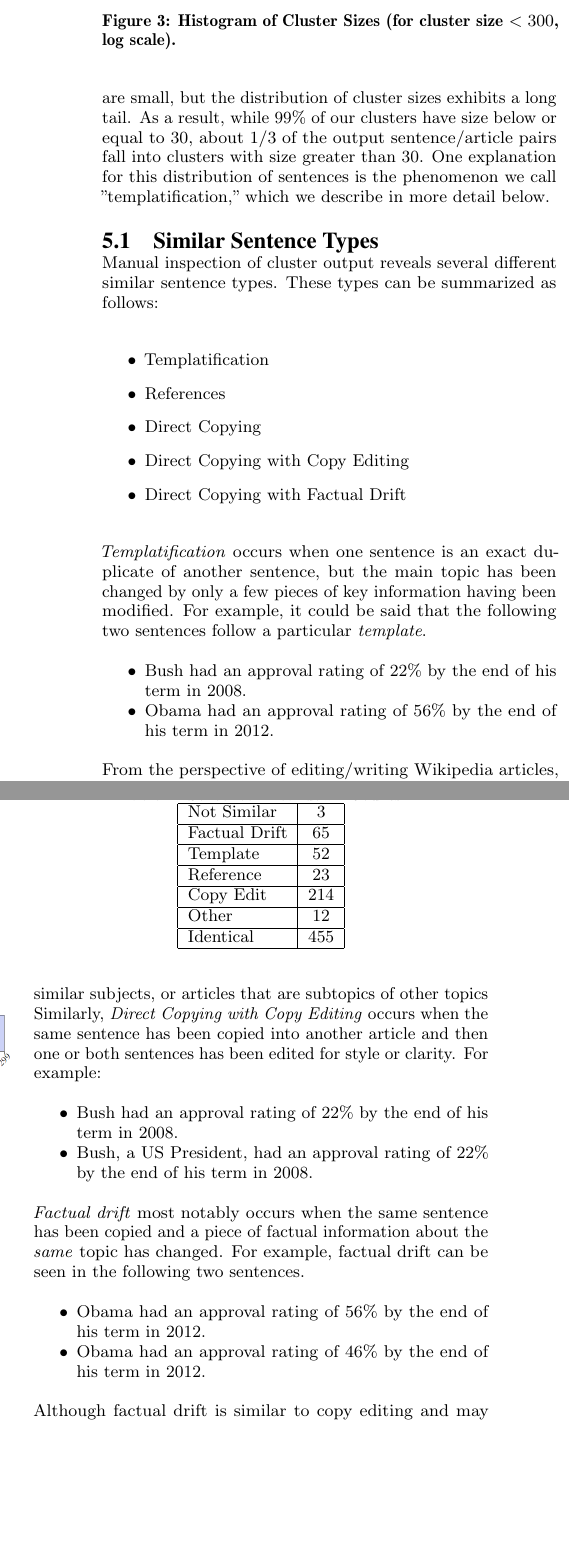
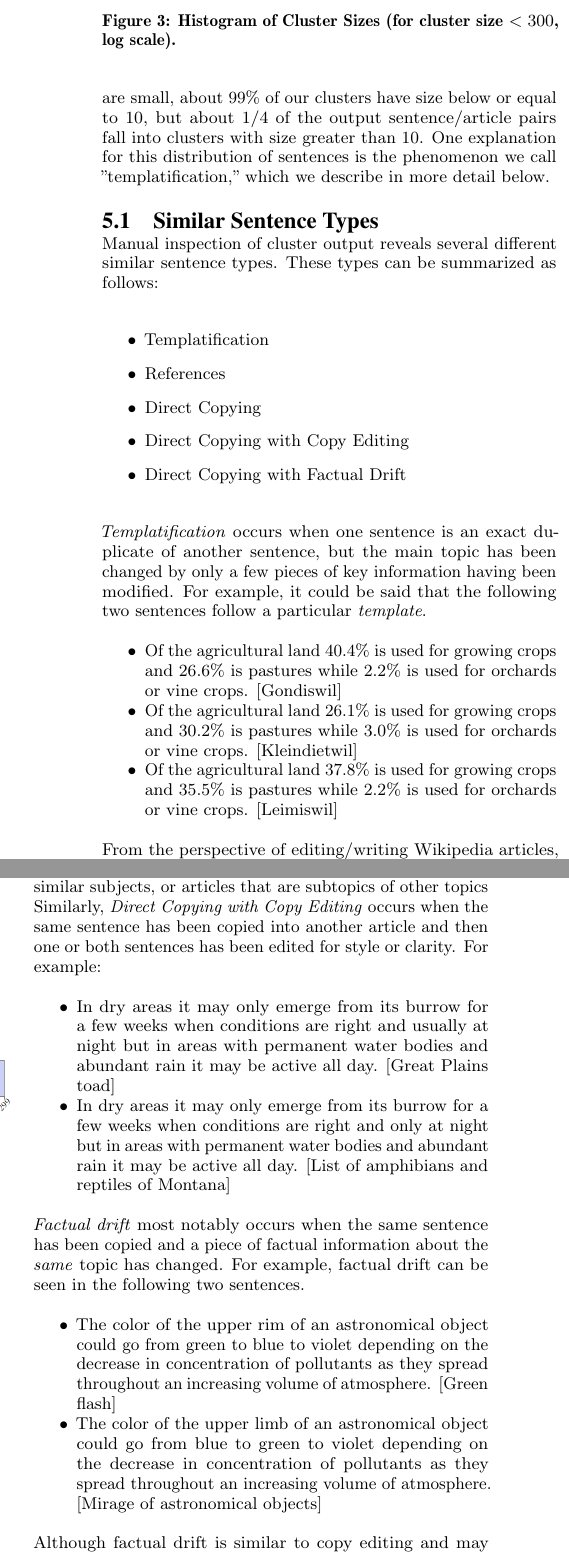
Before and after one commit to seweissman/wikiduper, a LaTeX paper (article/article-draft.tex): two parts of the columns of page 5 of 7, joined at a grey line, cut so that both start at the same text, the shorter picture padded with empty space. Compiled offline with pdfLaTeX.

```diff
--- a/article/article-draft.tex
+++ b/article/article-draft.tex
@@ -229,5 +229,5 @@
 
-Cluster sizes ranged from 2 to 28,008. (See Figure \ref{clust} for a breakdown of counts by cluster size.) Most sentence clusters are small, but the distribution of cluster sizes exhibits a long tail. As a result, while 99\% of our clusters have size below or equal to 30, about 1/3 of the output sentence/article pairs fall into clusters with size greater than 30. One explanation for this distribution of sentences is the phenomenon we call ''templatification,'' which we describe in more detail below.
+Cluster sizes ranged from 2 to 42,901. (See Figure \ref{clust} for a breakdown of counts by cluster size.) Most sentence clusters are small, about 99\% of our clusters have size below or equal to 10, but about 1/4 of the output sentence/article pairs fall into clusters with size greater than 10. One explanation for this distribution of sentences is the phenomenon we call ''templatification,'' which we describe in more detail below.
 
 \begin{figure}
 \centering
@@ -250,22 +250,24 @@
 
  \emph{Templatification} occurs when one sentence is an exact duplicate of another sentence, but the main topic has been changed by only a few pieces of key information having been modified. For example, it could be said that the following two sentences follow a particular \emph{template}.
 \begin{itemize}[noitemsep,nolistsep]
-\item Bush had an approval rating of 22\% by the end of his term in 2008.
-\item Obama had an approval rating of 56\% by the end of his term in 2012.
+
+\item Of the agricultural land 40.4\% is used for growing crops and 26.6\% is pastures while 2.2\% is used for orchards or vine crops. [Gondiswil]
+\item Of the agricultural land 26.1\% is used for growing crops and 30.2\% is pastures while 3.0\% is used for orchards or vine crops. [Kleindietwil]
+\item Of the agricultural land 37.8\% is used for growing crops and 35.5\% is pastures while 2.2\% is used for orchards or vine crops. [Leimiswil]
 
 \end{itemize}
 From the perspective of editing/writing Wikipedia articles, this is a strong indicator that the author copied the original sentence and modified the relevant information to pertain to a different topic. What remains shared between both sentences though is the inherent structure.
 
 \emph{Direct Copying} occurs when the same sentence has been copied into another (or possibly the same) article. This can happen for many reasons, including articles that deal with similar subjects, or articles that are subtopics of other topics Similarly, \emph{Direct Copying with Copy Editing} occurs when the same sentence has been copied into another article and then one or both sentences has been edited for style or clarity. For example:
 \begin{itemize}[noitemsep,nolistsep]
-\item Bush had an approval rating of 22\% by the end of his term in 2008.
-\item Bush, a US President, had an approval rating of 22\% by the end of his term in 2008.
+\item In dry areas it may only emerge from its burrow for a few weeks when conditions are right and usually at night but in areas with permanent water bodies and abundant rain it may be active all day. [Great Plains toad]
+\item In dry areas it may only emerge from its burrow for a few weeks when conditions are right and only at night but in areas with permanent water bodies and abundant rain it may be active all day. [List of amphibians and reptiles of Montana]
 \end{itemize}
 
 \emph{Factual drift} most notably occurs when the same sentence has been copied and a piece of factual information about the \emph{same} topic has changed. For example, factual drift can be seen in the following two sentences.
 \begin{itemize}[noitemsep,nolistsep]
-\item Obama had an approval rating of 56\% by the end of his term in 2012.
-\item Obama had an approval rating of 46\% by the end of his term in 2012.
+\item The color of the upper rim of an astronomical object could go from green to blue to violet depending on the decrease in concentration of pollutants as they spread throughout an increasing volume of atmosphere. [Green flash]
+\item The color of the upper limb of an astronomical object could go from blue to green to violet depending on the decrease in concentration of pollutants as they spread throughout an increasing volume of atmosphere. [Mirage of astronomical objects]
 \end{itemize}
 Although factual drift is similar to copy editing and may occur along with copy editing, we distinguish the two cases since factual errors are more severe than style issues.
 
@@ -283,12 +285,5 @@
 \begin{table}
 \centering
 \caption{Sentence Breakdown Counts}
-\begin{tabular}{| l | c |}
+\begin{tabular}{| l | c | c |}
 \hline
-Not Similar & 3 \\ \hline
-Factual Drift & 65 \\ \hline
-Template & 52 \\ \hline
-Reference & 23 \\ \hline
-Copy Edit & 214 \\ \hline
-Other & 12 \\ \hline
-Identical & 455 \\
```
Also changed, not shown: article/article-draft.tex (26 more changed lines), 1 other file.
